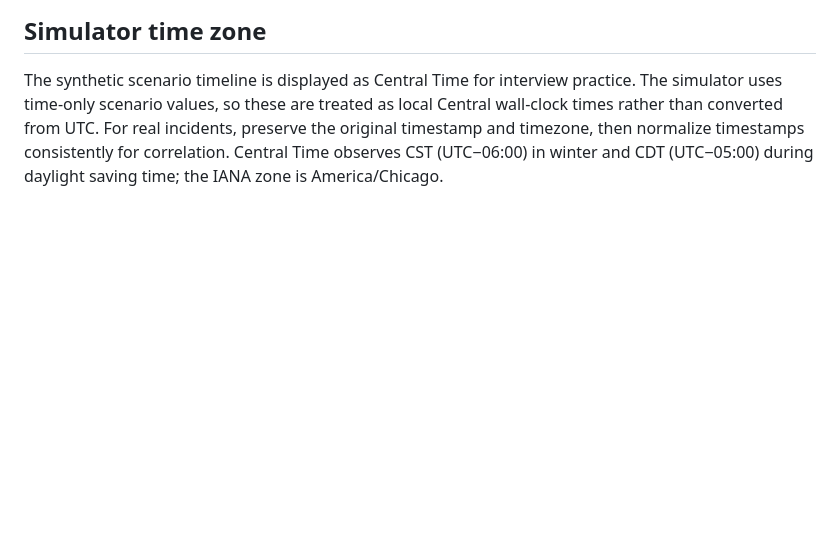
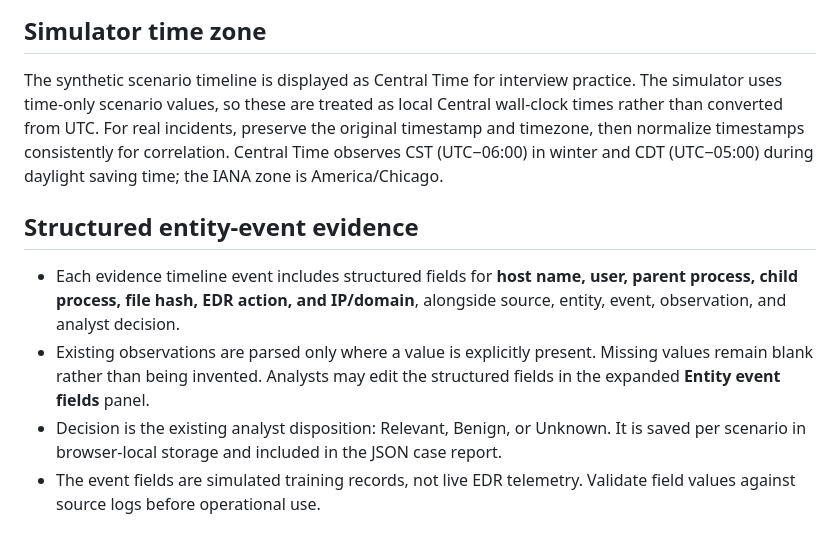
Before and after one commit to fritznkwenchi/Cyber-Threat-response, a Markdown page: README.md, the part around the change. Drawn GitHub-style; blank space fills up the shorter version.

Commit message:
Document structured entity event evidence fields

```diff
--- a/README.md
+++ b/README.md
@@ -85,3 +85,11 @@ Open any scenario and select **Industry response**. The cross-tool section appea
 ## Simulator time zone
 
 The synthetic scenario timeline is displayed as Central Time for interview practice. The simulator uses time-only scenario values, so these are treated as local Central wall-clock times rather than converted from UTC. For real incidents, preserve the original timestamp and timezone, then normalize timestamps consistently for correlation. Central Time observes CST (UTC−06:00) in winter and CDT (UTC−05:00) during daylight saving time; the IANA zone is America/Chicago.
+
+
+## Structured entity-event evidence
+
+- Each evidence timeline event includes structured fields for **host name, user, parent process, child process, file hash, EDR action, and IP/domain**, alongside source, entity, event, observation, and analyst decision.
+- Existing observations are parsed only where a value is explicitly present. Missing values remain blank rather than being invented. Analysts may edit the structured fields in the expanded **Entity event fields** panel.
+- Decision is the existing analyst disposition: Relevant, Benign, or Unknown. It is saved per scenario in browser-local storage and included in the JSON case report.
+- The event fields are simulated training records, not live EDR telemetry. Validate field values against source logs before operational use.
```
